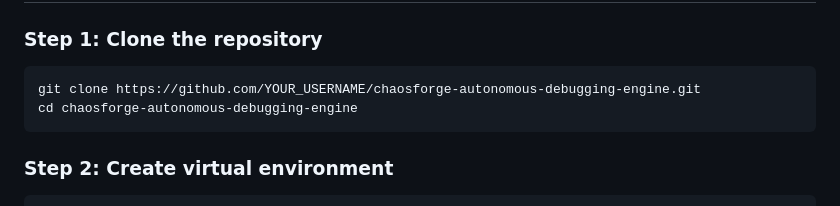
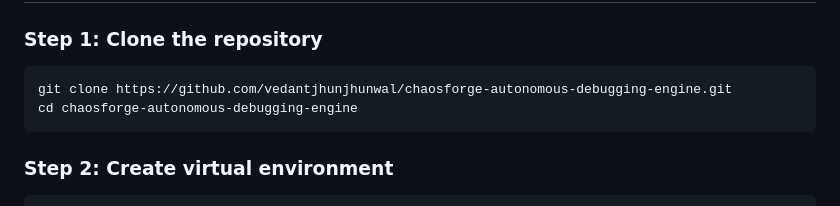
Before and after one commit to vedantjhunjhunwal/chaosforge-autonomous-debugging-engine, a Markdown page: README.md, the part around the change. GitHub-like rendering.

````diff
--- a/README.md
+++ b/README.md
@@ -353,7 +353,7 @@ The dashboard helps show the app as a product instead of only a script.
 ### Step 1: Clone the repository
 
 ```cmd
-git clone https://github.com/YOUR_USERNAME/chaosforge-autonomous-debugging-engine.git
+git clone https://github.com/vedantjhunjhunwal/chaosforge-autonomous-debugging-engine.git
 cd chaosforge-autonomous-debugging-engine
 ```
 
````
